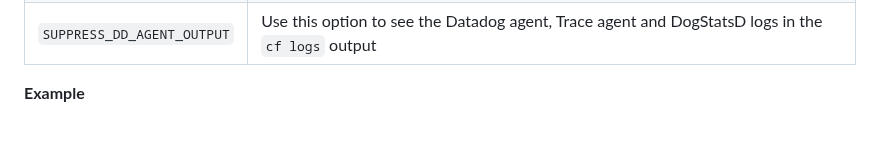
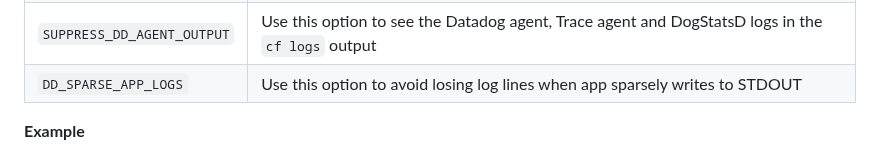
Before and after one commit to DataDog/datadog-cloudfoundry-buildpack, a Markdown page: README.md, the part around the change. Rendered like a GitHub page; blank space fills up the shorter version.

Commit message:
Add `DD_SPARSE_APP_LOGS` property to the README (#165)

```diff
--- a/README.md
+++ b/README.md
@@ -70,6 +70,7 @@ The following environment variables are used to configure log collection.
 | `STD_LOG_COLLECTION_PORT` |  Must be used when collecting logs from `stdout`/`stderr`. It redirects the `stdout`/`stderr` stream to the corresponding local port value. |
 | `LOGS_CONFIG` |  Use this option to configure the Agent to listen to a local TCP port and set the value for the `service` and `source` parameters. The port specified in the configuration must be the same as specified in the environment variable `STD_LOG_COLLECTION_PORT`. |
 | `SUPPRESS_DD_AGENT_OUTPUT` | Use this option to see the Datadog agent, Trace agent and DogStatsD logs in the `cf logs`  output |
+| `DD_SPARSE_APP_LOGS` | Use this option to avoid losing log lines when app sparsely writes to STDOUT |
 
 
 **Example**
```
